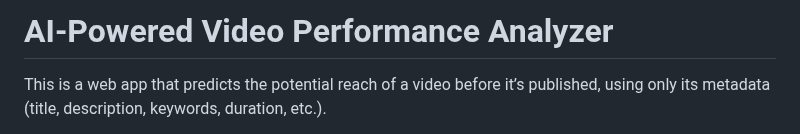
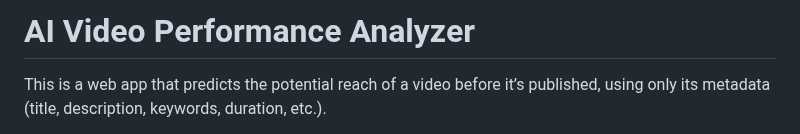
Before and after one commit to 0zelK/ai-video-performance-analyzer, a Markdown page: README.md, the part around one of its changes. GitHub-like rendering.

```diff
--- a/README.md
+++ b/README.md
@@ -1,4 +1,4 @@
-# AI-Powered Video Performance Analyzer
+# AI Video Performance Analyzer
 
 This is a web app that predicts the potential reach of a video before it’s published, using only its metadata (title, description, keywords, duration, etc.).
 
```
Also changed, not shown: other parts of README.md (+1 -0 lines).
